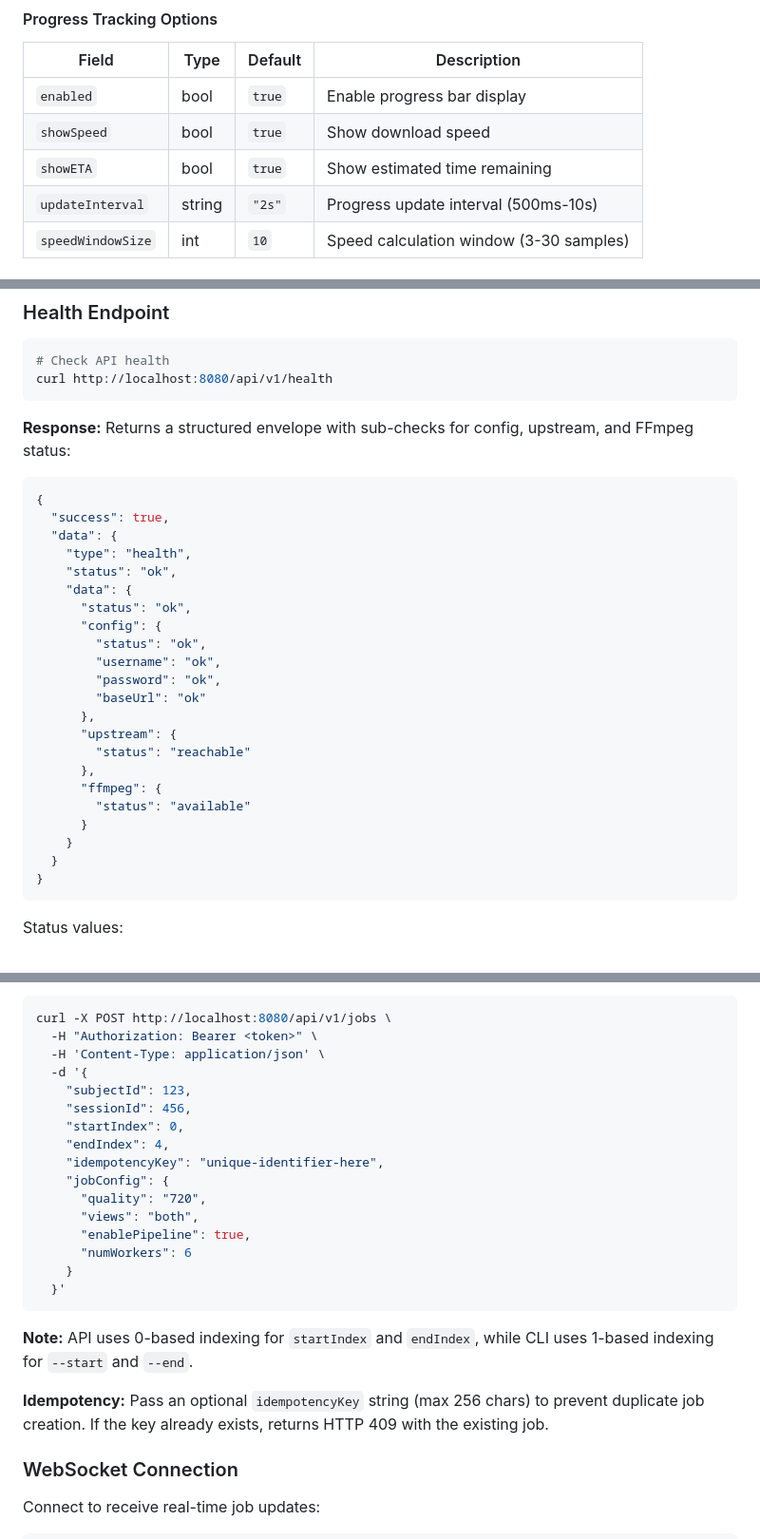
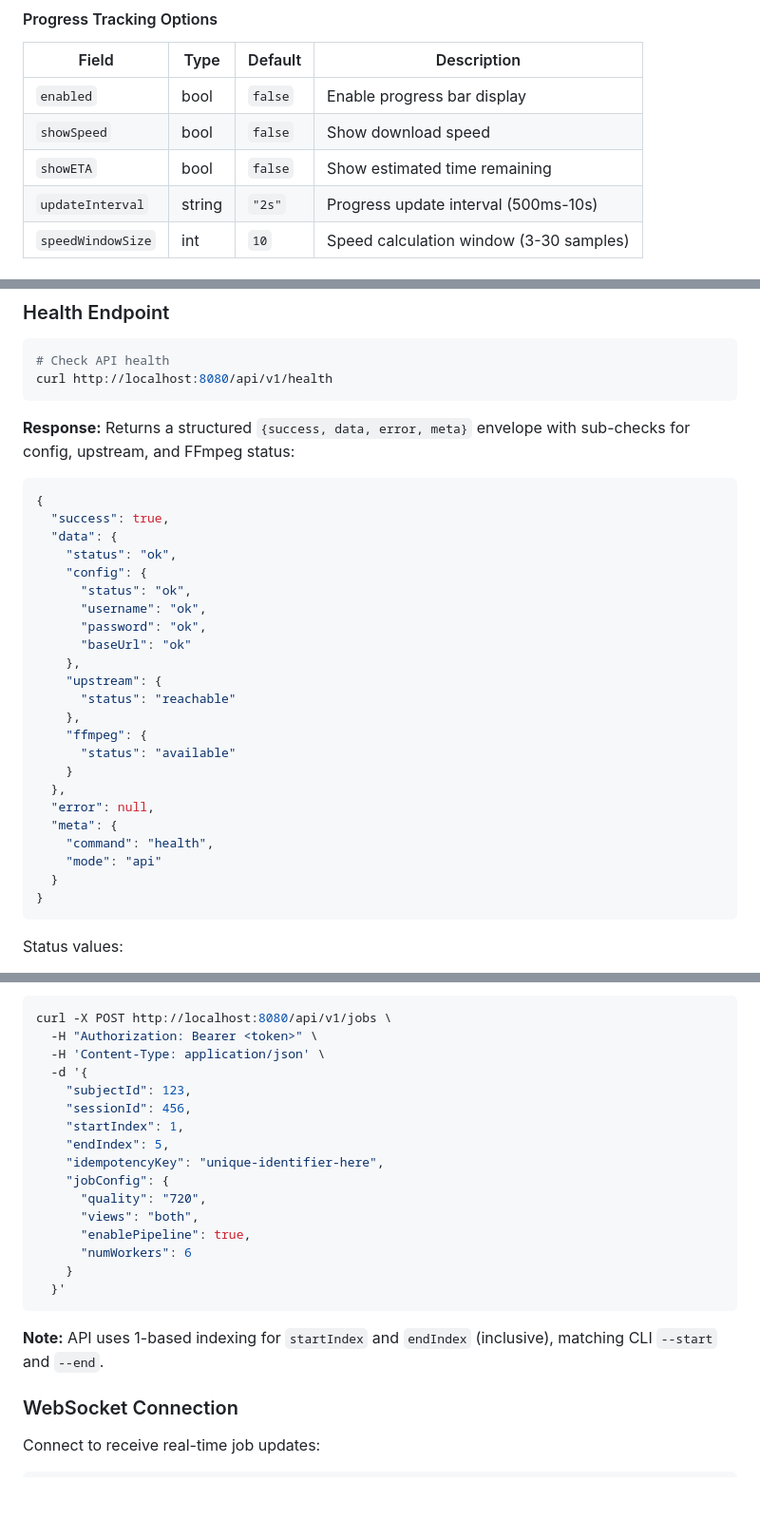
Before and after one commit to rabesss/impartus-cli, a Markdown page: README.md, 3 parts joined by grey strips. Shown at 95% size. Rendered like a GitHub page; blank space fills up the shorter version.

Commit message:
fix(docs): fix README.md - empty code block, health response, API indices, defaults
- Remove duplicate/empty bash code fence in server examples
- Fix health endpoint response to match actual {success,data,error,meta} envelope
- Fix API job creation example to use 1-based indices (startIndex: 1)
- Remove redundant idempotency note (already covered above)
- Fix progressTracking defaults (enabled/showSpeed/showETA default to false)
- Fix tempDirLocation default from ./.temp to ./temp

Addresses PR #10 review comments: #3006053812, #3006053814, #3006055737,
#3006055740, #3006056647, #3006057859, #3006057882, #3006057897, #3006057904

````diff
--- a/README.md
+++ b/README.md
@@ -160,9 +160,9 @@ cp sample.config.json config.json
 
 | Field | Type | Default | Description |
 |-------|------|---------|-------------|
-| `enabled` | bool | `true` | Enable progress bar display |
-| `showSpeed` | bool | `true` | Show download speed |
-| `showETA` | bool | `true` | Show estimated time remaining |
+| `enabled` | bool | `false` | Enable progress bar display |
+| `showSpeed` | bool | `false` | Show download speed |
+| `showETA` | bool | `false` | Show estimated time remaining |
 | `updateInterval` | string | `"2s"` | Progress update interval (500ms-10s) |
 | `speedWindowSize` | int | `10` | Speed calculation window (3-30 samples) |
 
@@ -344,29 +342,30 @@ curl -H "Authorization: Bearer <token>" http://localhost:8080/api/v1/courses
 curl http://localhost:8080/api/v1/health
 ```
 
-**Response:** Returns a structured envelope with sub-checks for config, upstream, and FFmpeg status:
+**Response:** Returns a structured `{success, data, error, meta}` envelope with sub-checks for config, upstream, and FFmpeg status:
 
 ```json
 {
   "success": true,
   "data": {
-    "type": "health",
     "status": "ok",
-    "data": {
+    "config": {
       "status": "ok",
-      "config": {
-        "status": "ok",
-        "username": "ok",
-        "password": "ok",
-        "baseUrl": "ok"
-      },
-      "upstream": {
-        "status": "reachable"
-      },
-      "ffmpeg": {
-        "status": "available"
-      }
+      "username": "ok",
+      "password": "ok",
+      "baseUrl": "ok"
+    },
+    "upstream": {
+      "status": "reachable"
+    },
+    "ffmpeg": {
+      "status": "available"
     }
+  },
+  "error": null,
+  "meta": {
+    "command": "health",
+    "mode": "api"
   }
 }
 ```
@@ -388,8 +387,8 @@ curl -X POST http://localhost:8080/api/v1/jobs \
   -d '{
     "subjectId": 123,
     "sessionId": 456,
-    "startIndex": 0,
-    "endIndex": 4,
+    "startIndex": 1,
+    "endIndex": 5,
     "idempotencyKey": "unique-identifier-here",
     "jobConfig": {
       "quality": "720",
@@ -400,9 +399,7 @@ curl -X POST http://localhost:8080/api/v1/jobs \
   }'
 ```
 
-**Note:** API uses 0-based indexing for `startIndex` and `endIndex`, while CLI uses 1-based indexing for `--start` and `--end`.
-
-**Idempotency:** Pass an optional `idempotencyKey` string (max 256 chars) to prevent duplicate job creation. If the key already exists, returns HTTP 409 with the existing job.
+**Note:** API uses 1-based indexing for `startIndex` and `endIndex` (inclusive), matching CLI `--start` and `--end`.
 
 ### WebSocket Connection
 
````
Also changed, not shown: other parts of README.md (+1 -3 lines).
